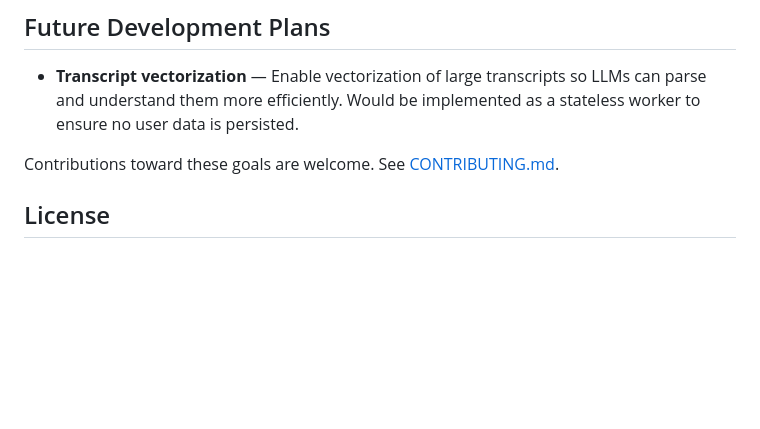
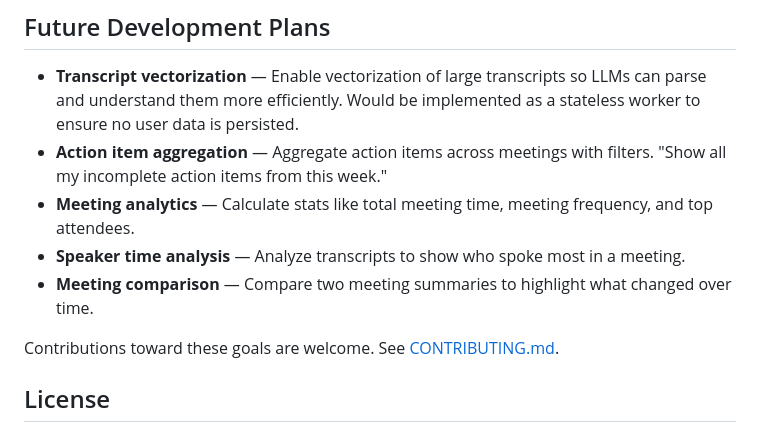
Before and after one commit to agencyenterprise/fathom-mcp-server, a Markdown page: README.md, the part around the change. GitHub-like rendering; blank space fills up the shorter version.

Commit message:
Enhance future development plans in README.md
- Added new features to the Future Development Plans section, including action item aggregation, meeting analytics, speaker time analysis, and meeting comparison. Contributions towards these goals are encouraged.

```diff
--- a/README.md
+++ b/README.md
@@ -187,6 +187,10 @@ See [RELEASING.md](RELEASING.md) for version and release instructions.
 ## Future Development Plans
 
 - **Transcript vectorization** — Enable vectorization of large transcripts so LLMs can parse and understand them more efficiently. Would be implemented as a stateless worker to ensure no user data is persisted.
+- **Action item aggregation** — Aggregate action items across meetings with filters. "Show all my incomplete action items from this week."
+- **Meeting analytics** — Calculate stats like total meeting time, meeting frequency, and top attendees.
+- **Speaker time analysis** — Analyze transcripts to show who spoke most in a meeting.
+- **Meeting comparison** — Compare two meeting summaries to highlight what changed over time.
 
 Contributions toward these goals are welcome. See [CONTRIBUTING.md](CONTRIBUTING.md).
 
```
